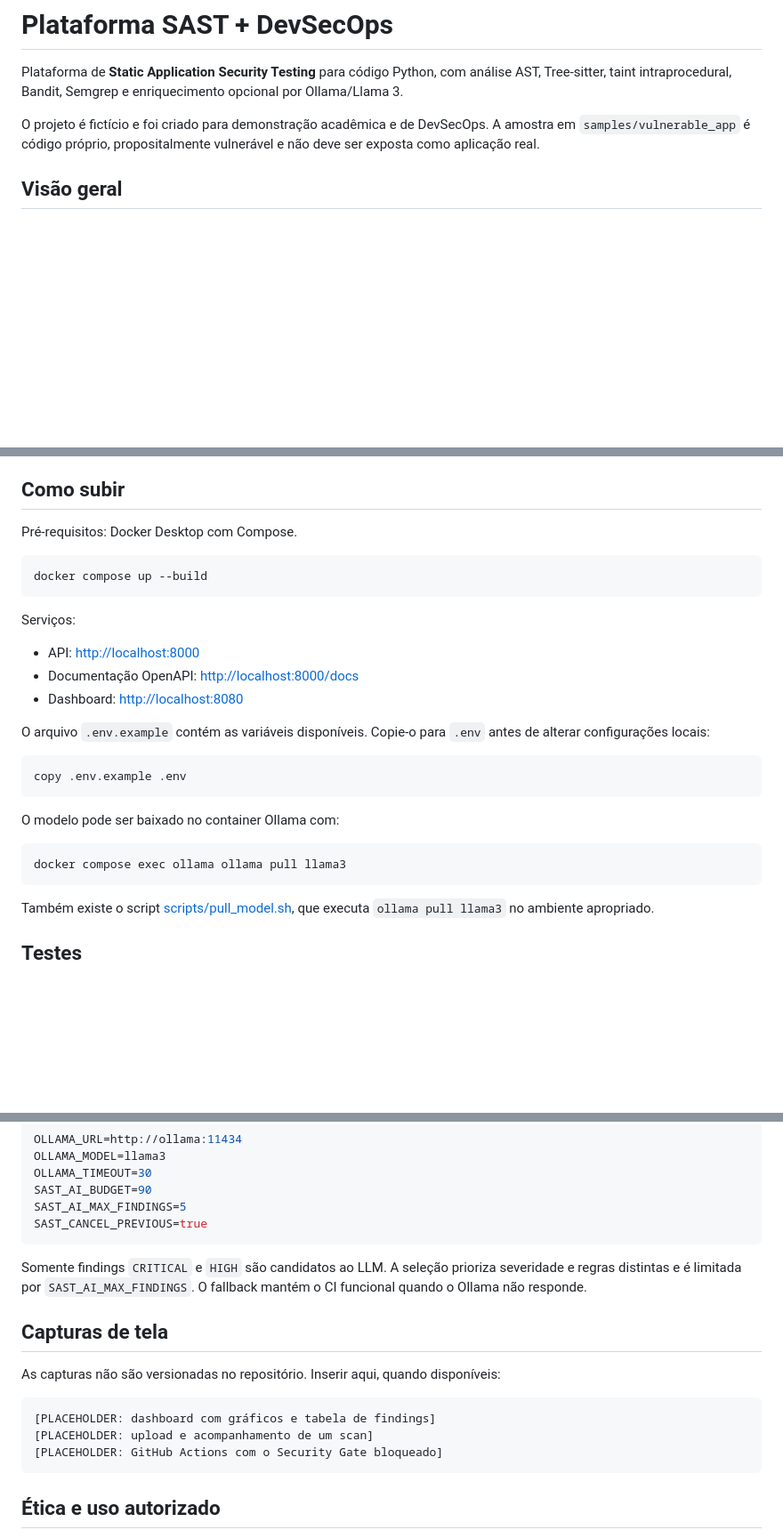
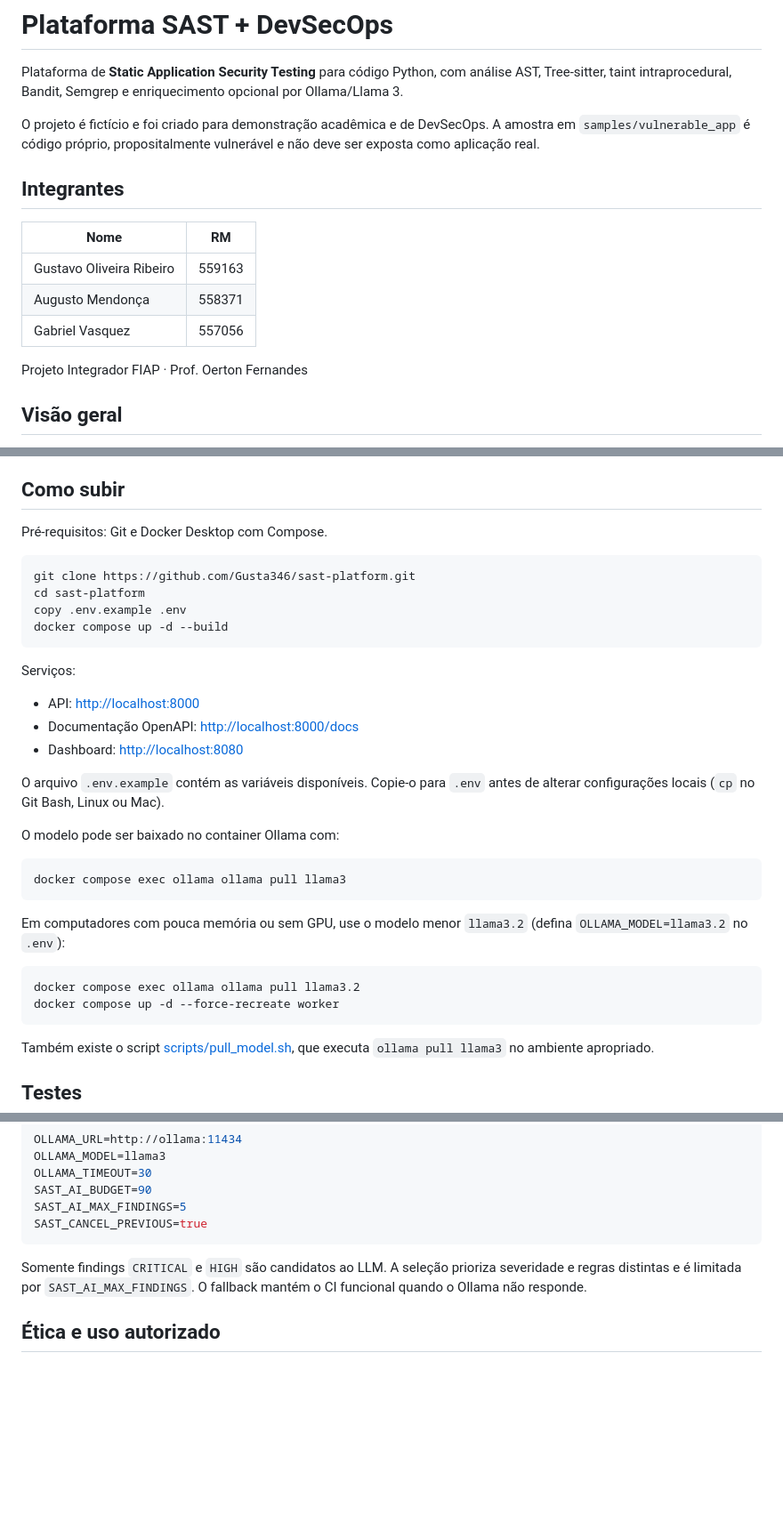
Before and after one commit to Gusta346/sast-platform, a Markdown page: README.md, 3 parts joined by grey strips. Shown at 89% size. GitHub-like rendering; blank space fills up the shorter version.

````diff
--- a/README.md
+++ b/README.md
@@ -7,6 +7,16 @@ enriquecimento opcional por Ollama/Llama 3.
 O projeto é fictício e foi criado para demonstração acadêmica e de
 DevSecOps. A amostra em `samples/vulnerable_app` é código próprio,
 propositalmente vulnerável e não deve ser exposta como aplicação real.
+
+## Integrantes
+
+| Nome | RM |
+| --- | --- |
+| Gustavo Oliveira Ribeiro | 559163 |
+| Augusto Mendonça | 558371 |
+| Gabriel Vasquez | 557056 |
+
+Projeto Integrador FIAP · Prof. Oerton Fernandes
 
 ## Visão geral
 
@@ -51,10 +61,13 @@ O diagrama C4 detalhado está em
 
 ## Como subir
 
-Pré-requisitos: Docker Desktop com Compose.
+Pré-requisitos: Git e Docker Desktop com Compose.
 
 ```bash
-docker compose up --build
+git clone https://github.com/Gusta346/sast-platform.git
+cd sast-platform
+copy .env.example .env
+docker compose up -d --build
 ```
 
 Serviços:
@@ -64,16 +77,20 @@ Serviços:
 - Dashboard: <http://localhost:8080>
 
 O arquivo `.env.example` contém as variáveis disponíveis. Copie-o para `.env`
-antes de alterar configurações locais:
-
-```bash
-copy .env.example .env
-```
+antes de alterar configurações locais (`cp` no Git Bash, Linux ou Mac).
 
 O modelo pode ser baixado no container Ollama com:
 
 ```bash
 docker compose exec ollama ollama pull llama3
+```
+
+Em computadores com pouca memória ou sem GPU, use o modelo menor
+`llama3.2` (defina `OLLAMA_MODEL=llama3.2` no `.env`):
+
+```bash
+docker compose exec ollama ollama pull llama3.2
+docker compose up -d --force-recreate worker
 ```
 
 Também existe o script [scripts/pull_model.sh](scripts/pull_model.sh), que
@@ -162,17 +181,6 @@ prioriza severidade e regras distintas e é limitada por
 `SAST_AI_MAX_FINDINGS`. O fallback mantém o CI funcional quando o Ollama não
 responde.
 
-## Capturas de tela
-
-As capturas não são versionadas no repositório. Inserir aqui, quando
-disponíveis:
-
-```text
-[PLACEHOLDER: dashboard com gráficos e tabela de findings]
-[PLACEHOLDER: upload e acompanhamento de um scan]
-[PLACEHOLDER: GitHub Actions com o Security Gate bloqueado]
-```
-
 ## Ética e uso autorizado
 
 Use somente código próprio ou código open source para o qual exista autorização
````
Also changed, not shown: other parts of README.md (+3 -1 lines).
